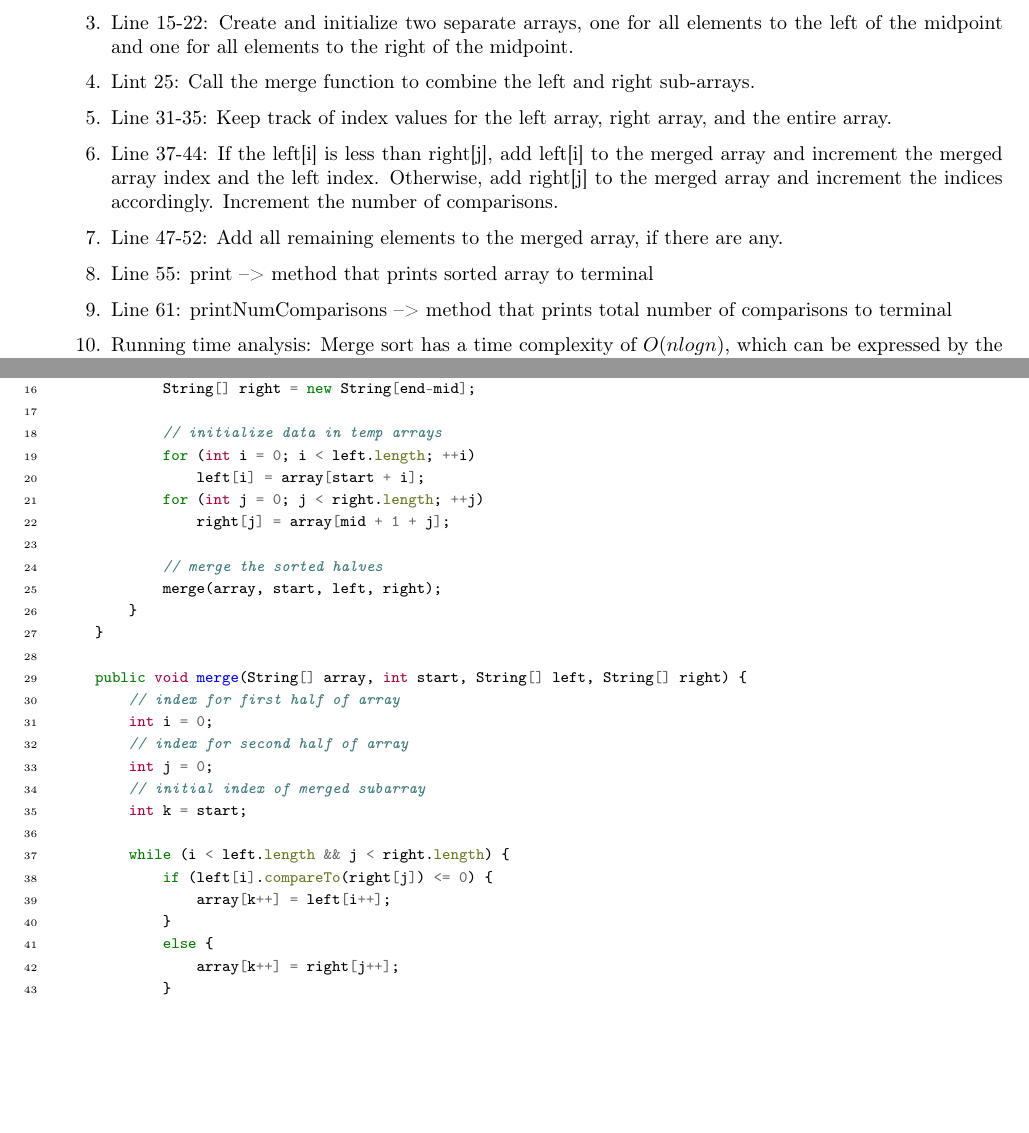
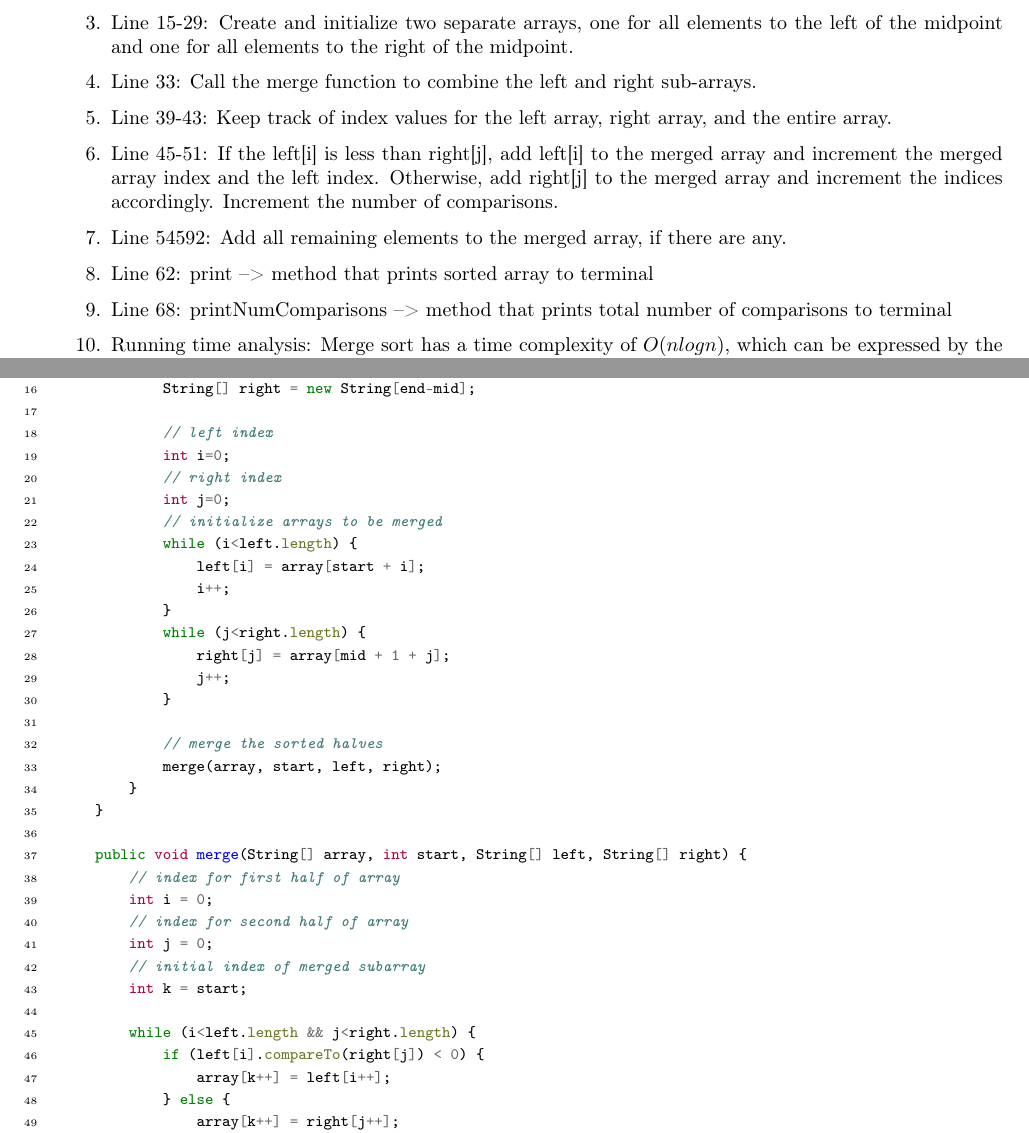
Before and after one commit to sbrad93/CMPT435-Algorithms, a LaTeX problem sheet (Assignment_2/Assignment_2.tex): two parts of pages 3 and 4 of 9, joined at a grey line, cut so that both start at the same text, the shorter picture padded with empty space. Compiled offline with pdfLaTeX.

Commit message:
minor fix

```diff
--- a/Assignment_2/Assignment_2.tex
+++ b/Assignment_2/Assignment_2.tex
@@ -217,13 +217,13 @@ class InsertionSort {
     \begin{enumerate}
         \item This represents the divide portion of the algorithm. The unsorted array will be split into smaller unsorted sub-arrays until each sub-array contains only one item, which is effectively "sorted".
     \end{enumerate}
-    \item Line 15-22: Create and initialize two separate arrays, one for all elements to the left of the midpoint and one for all elements to the right of the midpoint.
-    \item Lint 25: Call the merge function to combine the left and right sub-arrays.
-    \item Line 31-35: Keep track of index values for the left array, right array, and the entire array.
-    \item Line 37-44: If the left[i] is less than right[j], add left[i] to the merged array and increment the merged array index and the left index. Otherwise, add right[j] to the merged array and increment the indices accordingly. Increment the number of comparisons.
-    \item Line 47-52: Add all remaining elements to the merged array, if there are any.
-    \item Line 55: print --> method that prints sorted array to terminal
-    \item Line 61: printNumComparisons --> method that prints total number of comparisons to terminal
+    \item Line 15-29: Create and initialize two separate arrays, one for all elements to the left of the midpoint and one for all elements to the right of the midpoint.
+    \item Line 33: Call the merge function to combine the left and right sub-arrays.
+    \item Line 39-43: Keep track of index values for the left array, right array, and the entire array.
+    \item Line 45-51: If the left[i] is less than right[j], add left[i] to the merged array and increment the merged array index and the left index. Otherwise, add right[j] to the merged array and increment the indices accordingly. Increment the number of comparisons.
+    \item Line 54592: Add all remaining elements to the merged array, if there are any.
+    \item Line 62: print --> method that prints sorted array to terminal
+    \item Line 68: printNumComparisons --> method that prints total number of comparisons to terminal
     \item Running time analysis: Merge sort has a time complexity of $O(nlogn)$, which can be expressed by the following recurrence relation: $T(n) = 2T(n/2) + O(n)$. The logn ($2T(n/2)$ portion represents the divide portion of the algorithm, where each sub-array is divided in half recursively. The n portion represents the conquer portion. Since merging each sub-array ultimately results in traversing through the entire original array of n items, this takes n order of time.
 \end{enumerate}
 
@@ -253,11 +253,19 @@ class MergeSort {
             String[] left = new String[mid-start+1];
             String[] right = new String[end-mid];
 
-            // initialize data in temp arrays
-            for (int i = 0; i < left.length; ++i)
+            // left index
+            int i=0;
+            // right index
+            int j=0;
+            // initialize arrays to be merged
+            while (i<left.length) {
                 left[i] = array[start + i];
-            for (int j = 0; j < right.length; ++j)
+                i++;
+            }
+            while (j<right.length) {
                 right[j] = array[mid + 1 + j];
+                j++;
+            }
 
             // merge the sorted halves
             merge(array, start, left, right);
```
Also changed, not shown: Assignment_2/Assignment_2.pdf, Assignment_2/Assignment_2.tex (7 more changed lines), 1 other file.
